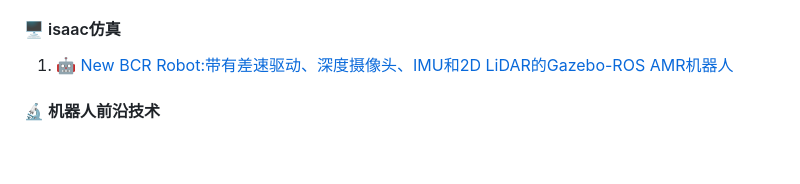
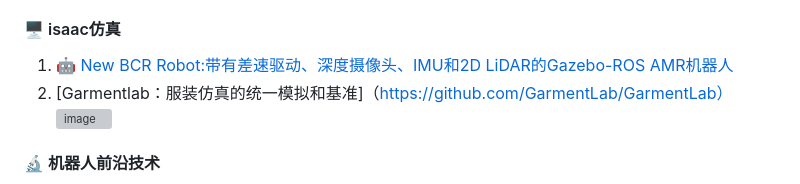
Before and after one commit to xiongy24/xiongy24.github.io, a Markdown page: README.md, the part around the change. Drawn GitHub-style; blank space fills up the shorter version; grey boxes are pictures that could not be loaded.

```diff
--- a/README.md
+++ b/README.md
@@ -126,6 +126,9 @@
 #### 🖥️ isaac仿真
 
 1. 🤖 [New BCR Robot:带有差速驱动、深度摄像头、IMU和2D LiDAR的Gazebo-ROS AMR机器人](https://github.com/blackcoffeerobotics/bcr_bot)
+2. [Garmentlab：服装仿真的统一模拟和基准]（https://github.com/GarmentLab/GarmentLab）
+   ![image](https://github.com/user-attachments/assets/a6c4a29e-a3de-4f07-a678-66377e7951bb)
+
 
 #### 🔬 机器人前沿技术
 
```
